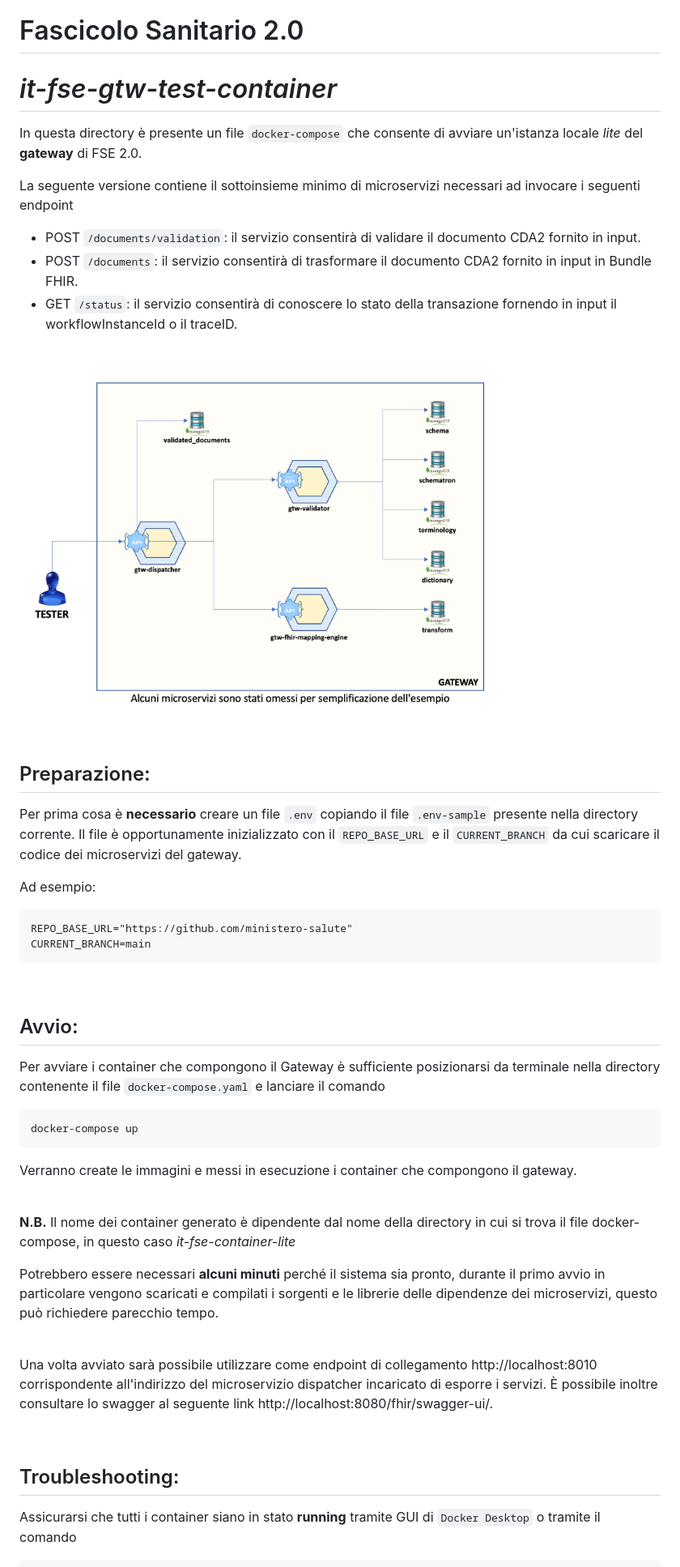
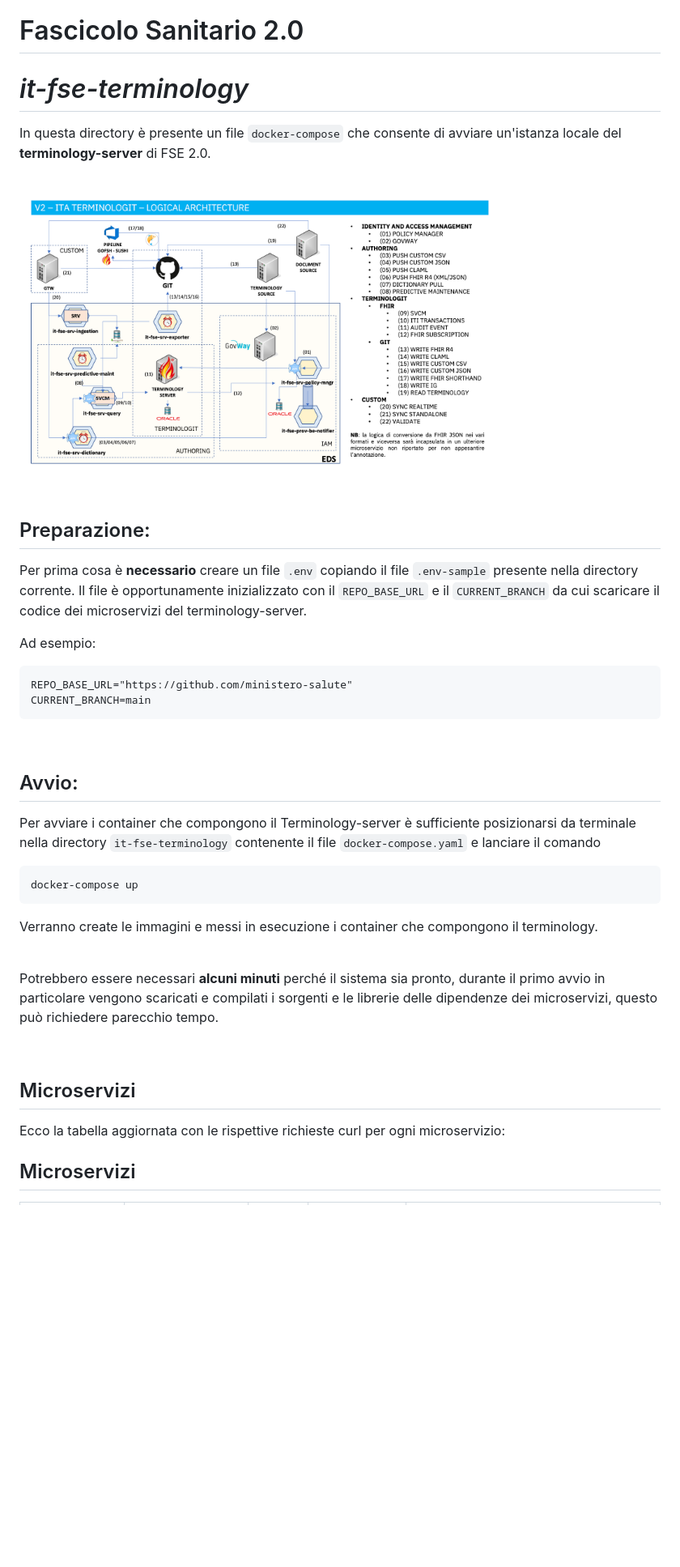
Before and after one commit to ministero-salute/it-fse-gtw-test-container, a Markdown page: it-fse-terminology/README.md, the part around one of its changes. Shown at 81% size. Rendered like a GitHub page; pictures changed too: img/archietturaTerminology.png (added); blank space fills up the shorter version.

Commit message:
feat: Container terminology

```diff
--- a/it-fse-terminology/README.md
+++ b/it-fse-terminology/README.md
@@ -1,24 +1,20 @@
 # Fascicolo Sanitario 2.0
 
-# _it-fse-gtw-test-container_
+# _it-fse-terminology_
 
-In questa directory è presente un file `docker-compose` che consente di avviare un'istanza locale *lite* del **gateway** di FSE 2.0.
+In questa directory è presente un file `docker-compose` che consente di avviare un'istanza locale del **terminology-server** di FSE 2.0.
 
-La seguente versione contiene il sottoinsieme minimo di microservizi necessari ad invocare i seguenti endpoint
-  * POST `/documents/validation`: il servizio consentirà di validare il documento CDA2 fornito in input.
-  * POST `/documents`: il servizio consentirà di trasformare il documento CDA2 fornito in input in Bundle FHIR.
-  * GET `/status`: il servizio consentirà di conoscere lo stato della transazione fornendo in input il workflowInstanceId o il traceID.
 
 <br/>
 
-[<img src="../img/container-lite.png" width="75%" style="display: block; margin: 0 auto" />](container-lite.png)
+[<img src="../img/archietturaTerminology.png" width="75%" style="display: block; margin: 0 auto" />](archietturaTerminology.png)
 
 <br/>
 
 ## Preparazione:
 
 Per prima cosa è **necessario** creare un file `.env` copiando il file `.env-sample` presente nella directory corrente.
-Il file è opportunamente inizializzato con il `REPO_BASE_URL` e il `CURRENT_BRANCH` da cui scaricare il codice dei microservizi del gateway.
+Il file è opportunamente inizializzato con il `REPO_BASE_URL` e il `CURRENT_BRANCH` da cui scaricare il codice dei microservizi del terminology-server.
 
 Ad esempio:
 
@@ -27,28 +23,27 @@ Ad esempio:
 
 <br/>
 
+
 ## Avvio:
 
-Per avviare i container che compongono il Gateway è sufficiente posizionarsi da terminale nella directory contenente il file `docker-compose.yaml` e lanciare il comando
+Per avviare i container che compongono il Terminology-server è sufficiente posizionarsi da terminale nella directory `it-fse-terminology` contenente il file `docker-compose.yaml` e lanciare il comando
 
     docker-compose up
 
-Verranno create le immagini e messi in esecuzione i container che compongono il gateway.
+Verranno create le immagini e messi in esecuzione i container che compongono il terminology.
 
 <br/>
 
 
-**N.B.** Il nome dei container generato è dipendente dal nome della directory in cui si trova il file docker-compose, in questo caso *it-fse-container-lite*
+Potrebbero essere necessari **alcuni minuti** perché il sistema sia pronto, durante il primo avvio in particolare vengono scaricati e compilati i sorgenti e le librerie delle dipendenze dei microservizi, questo può richiedere parecchio tempo.
 
-Potrebbero essere necessari **alcuni minuti** perché il sistema sia pronto, durante il primo avvio in particolare vengono scaricati e compilati i sorgenti e le librerie delle dipendenze dei microservizi, questo può richiedere parecchio tempo.
 
 <br/>
 
-Una volta avviato sarà possibile utilizzare come endpoint di collegamento http://localhost:8010 corrispondente all'indirizzo del microservizio dispatcher incaricato di esporre i servizi. È possibile inoltre consultare lo swagger al seguente link http://localhost:8080/fhir/swagger-ui/.
 
-<br/>
+## Microservizi
 
-## Troubleshooting:
+Ecco la tabella aggiornata con le rispettive richieste curl per ogni microservizio:
 
-Assicurarsi che tutti i container siano in stato **running** tramite GUI di `Docker Desktop` o tramite il comando
+## Microservizi
 
```
Also changed, not shown: other parts of it-fse-terminology/README.md (+12 -17 lines), img/casiduso.png (added), 2 other files.
